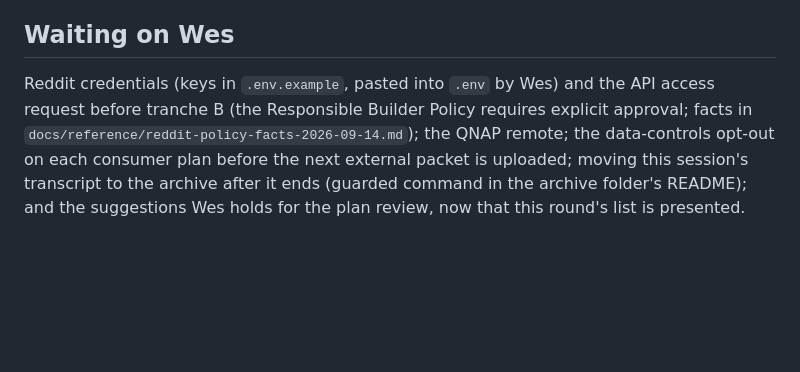
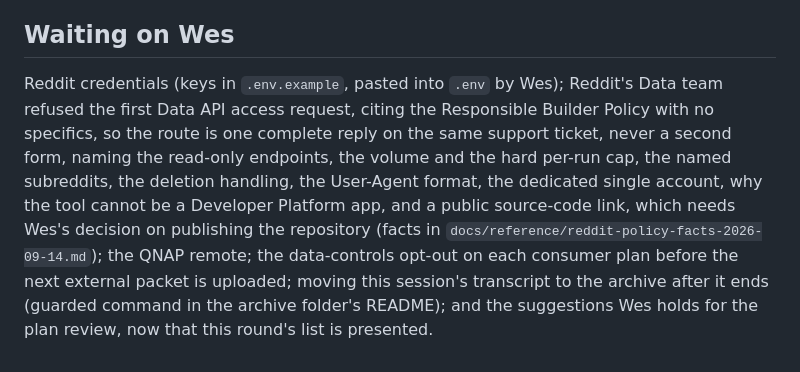
Before and after one commit to WhowellGit/threaddigest, a Markdown page: docs/recent/STATUS.md, the part around the change. GitHub-like rendering; blank space fills up the shorter version.

```diff
--- a/docs/recent/STATUS.md
+++ b/docs/recent/STATUS.md
@@ -38,4 +38,4 @@ milestone: M1a-A
 - Post-run invariants carry a severity: only a failure closes a run `failed`; a warning closes it `partial`, and the launchd wrapper never notifies on `partial`. Index membership is a failure since 2026-09-16; do not move a severity without a ruling in the decisions log.
 
 ## Waiting on Wes
-Reddit credentials (keys in `.env.example`, pasted into `.env` by Wes) and the API access request before tranche B (the Responsible Builder Policy requires explicit approval; facts in `docs/reference/reddit-policy-facts-2026-09-14.md`); the QNAP remote; the data-controls opt-out on each consumer plan before the next external packet is uploaded; moving this session's transcript to the archive after it ends (guarded command in the archive folder's README); and the suggestions Wes holds for the plan review, now that this round's list is presented.
+Reddit credentials (keys in `.env.example`, pasted into `.env` by Wes); Reddit's Data team refused the first Data API access request, citing the Responsible Builder Policy with no specifics, so the route is one complete reply on the same support ticket, never a second form, naming the read-only endpoints, the volume and the hard per-run cap, the named subreddits, the deletion handling, the User-Agent format, the dedicated single account, why the tool cannot be a Developer Platform app, and a public source-code link, which needs Wes's decision on publishing the repository (facts in `docs/reference/reddit-policy-facts-2026-09-14.md`); the QNAP remote; the data-controls opt-out on each consumer plan before the next external packet is uploaded; moving this session's transcript to the archive after it ends (guarded command in the archive folder's README); and the suggestions Wes holds for the plan review, now that this round's list is presented.
```
Also changed, not shown: docs/decisions/DECISIONS.md (+4 -0 lines).
